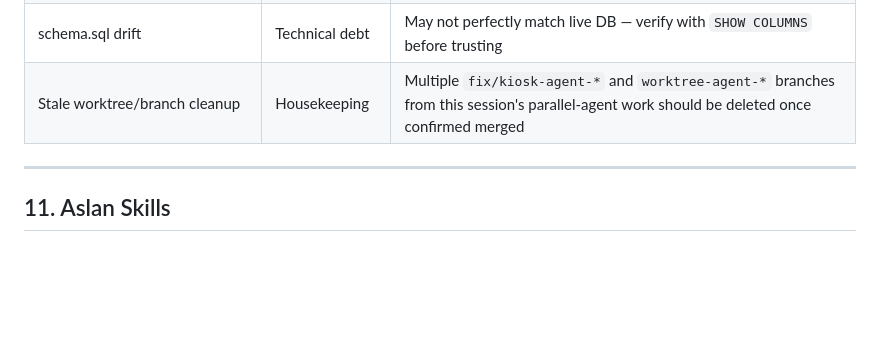
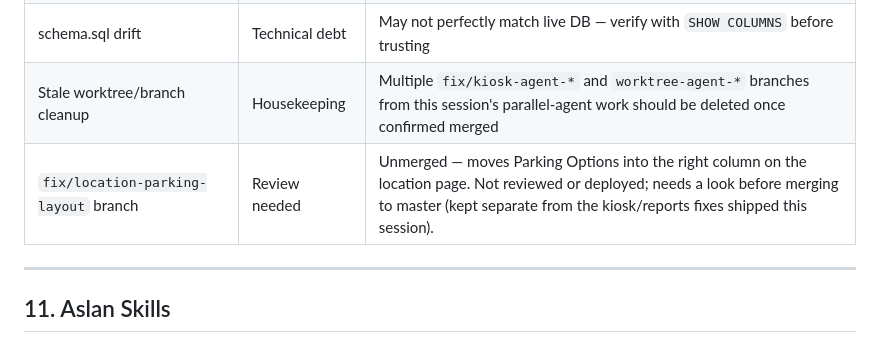
Before and after one commit to AslanBuilt/alex-movie-theater, a Markdown page: docs/PROJECT-CONTEXT.md, the part around the change. Drawn GitHub-style; blank space fills up the shorter version.

Commit message:
docs: note pending fix/location-parking-layout branch for review
Co-Authored-By: Claude Sonnet 5 <noreply@anthropic.com>

```diff
--- a/docs/PROJECT-CONTEXT.md
+++ b/docs/PROJECT-CONTEXT.md
@@ -277,6 +277,7 @@ Never commit a diagnostic/inspector script to the repo — anything committed an
 | AdminAuth relative redirect for `admin/api/*.php` | Open | Workaround in JS, root cause not fixed |
 | schema.sql drift | Technical debt | May not perfectly match live DB — verify with `SHOW COLUMNS` before trusting |
 | Stale worktree/branch cleanup | Housekeeping | Multiple `fix/kiosk-agent-*` and `worktree-agent-*` branches from this session's parallel-agent work should be deleted once confirmed merged |
+| `fix/location-parking-layout` branch | Review needed | Unmerged — moves Parking Options into the right column on the location page. Not reviewed or deployed; needs a look before merging to master (kept separate from the kiosk/reports fixes shipped this session). |
 
 ---
 
```
